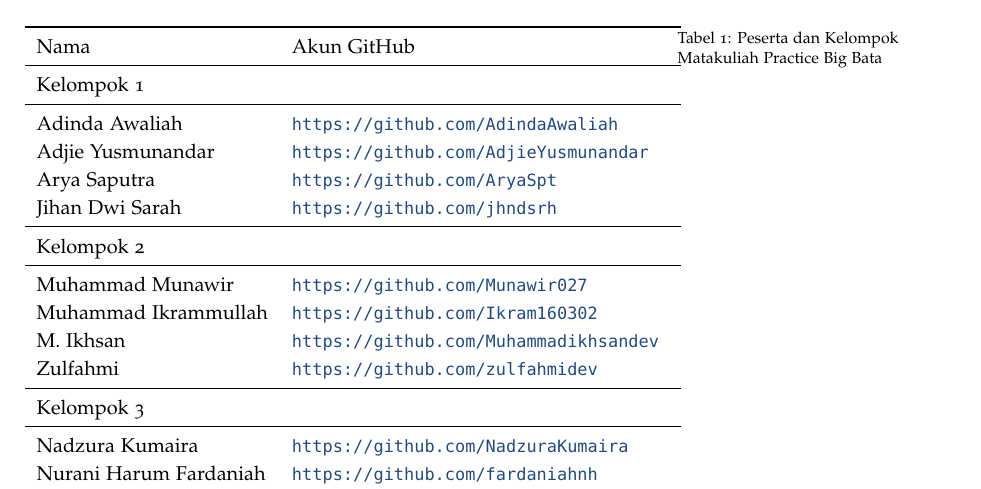
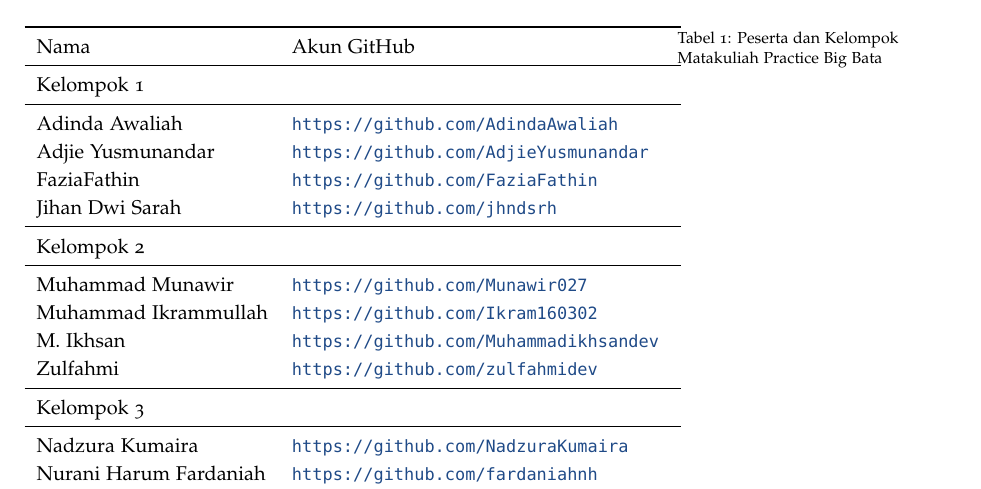
Before and after one commit to Andikasixteen/NET17237, a LaTeX document (main.tex): part of page 1 of 6, cut so that both start at the same text. Compiled offline with pdfLaTeX.

Commit message:
data atas fazia fathin

```diff
--- a/main.tex
+++ b/main.tex
@@ -30,7 +30,7 @@
 \midrule
 Adinda Awaliah			& \url{https://github.com/AdindaAwaliah} \\
 Adjie Yusmunandar		& \url{https://github.com/AdjieYusmunandar} \\
-Arya Saputra			& \url{https://github.com/AryaSpt} \\
+FaziaFathin				& \url{https://github.com/FaziaFathin} \\
 Jihan Dwi Sarah			& \url{https://github.com/jhndsrh} \\
 \midrule
 Kelompok 2\\
```
